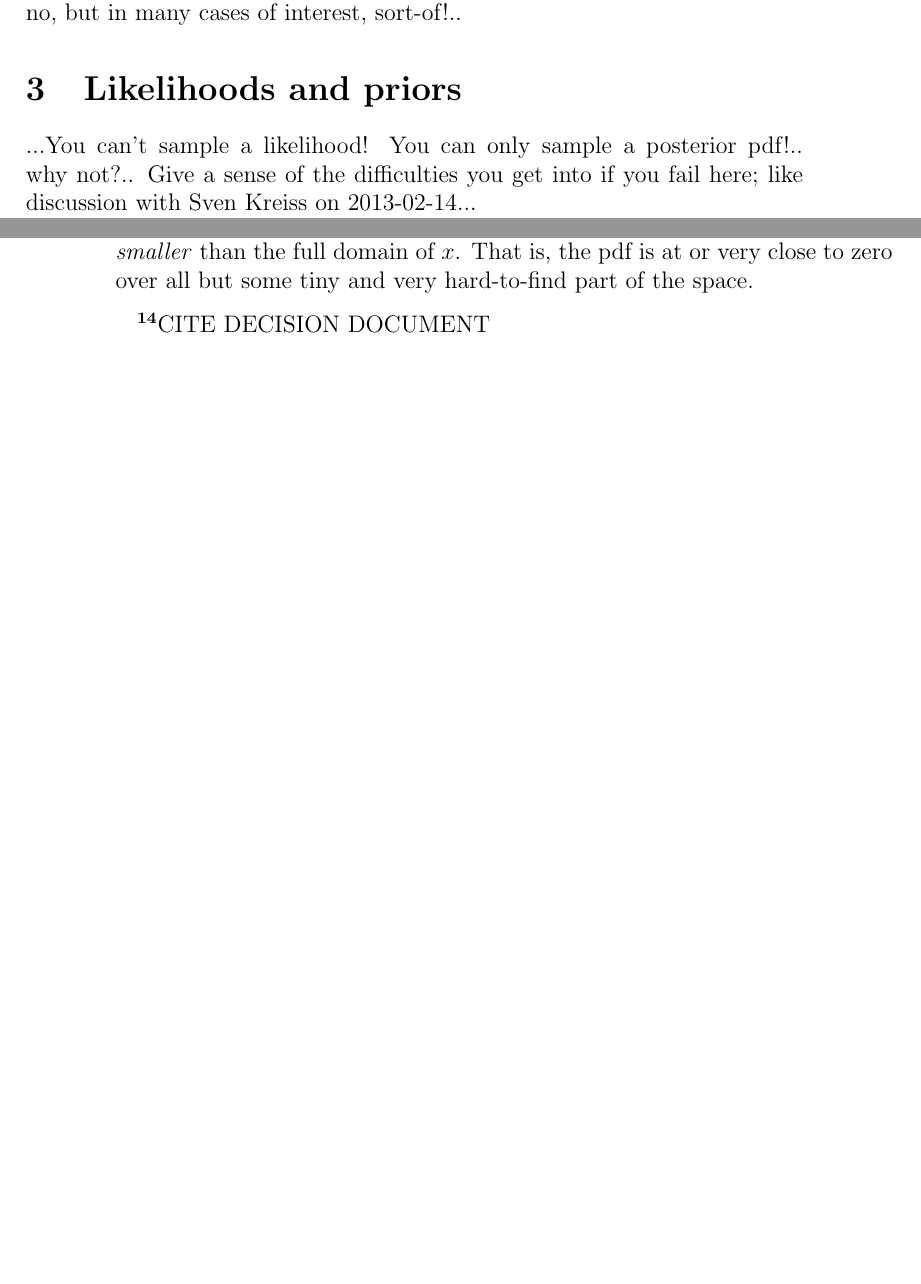
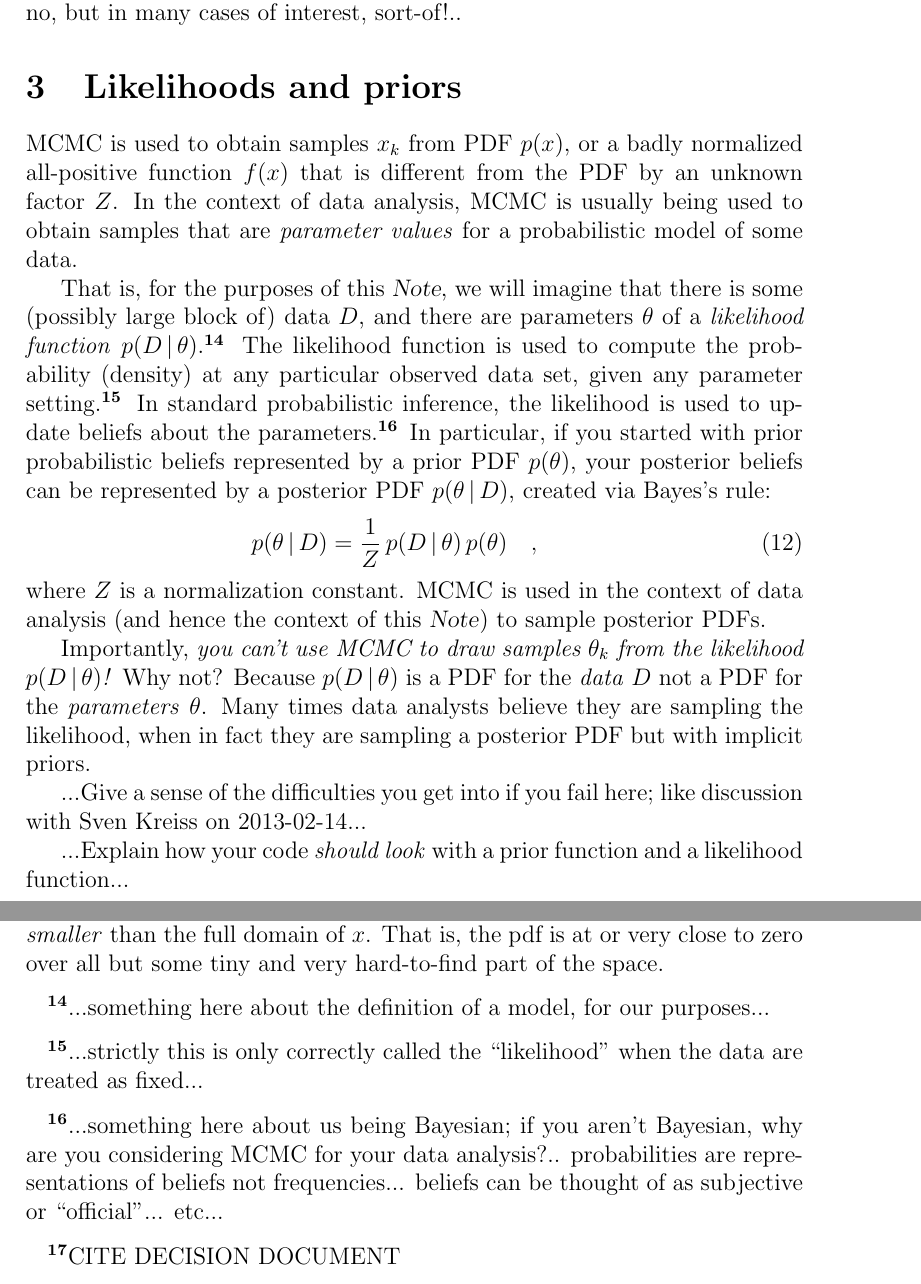
Before and after one commit to davidwhogg/mcmc, a LaTeX paper (mcmc.tex): two parts of pages 5 and 10 of 11 before the commit and two parts of pages 5 and 11 of 12 after it, joined at a grey line, cut so that both start at the same text, the shorter picture padded with empty space. Compiled offline with pdfLaTeX.

Commit message:
sample the posterior; don't sample the likelihood

```diff
--- a/mcmc.tex
+++ b/mcmc.tex
@@ -282,11 +282,51 @@ $\setof{x_k}$?  In short, no, but in many cases of interest, sort-of!..
 
 \section{Likelihoods and priors}
 
-...You can't sample a likelihood!  You can only sample a posterior
-pdf!..
-why not?..
-Give a sense of the difficulties you get into if you fail here; like
+MCMC is used to obtain samples $x_k$ from PDF $p(x)$,
+  or a badly normalized all-positive function $f(x)$
+  that is different from the PDF by an unknown factor $Z$.
+In the context of data analysis,
+  MCMC is usually being used to obtain samples
+  that are \emph{parameter values} for a probabilistic model of some data.
+
+That is, for the purposes of this \documentname, we will imagine that
+  there is some (possibly large block of) data $D$,
+  and there are parameters $\theta$ of a \emph{likelihood function}
+  $p(D\given\theta)$.%
+\note{...something here about the definition of a model, for our purposes...}
+  The likelihood function is used to compute the probability (density) at any
+  particular observed data set, given any parameter setting.%
+\note{...strictly this is only correctly called the ``likelihood'' when the data are treated as fixed...}
+In standard probabilistic inference,
+  the likelihood is used to update beliefs about the parameters.%
+\note{...something here about us being Bayesian;
+   if you aren't Bayesian, why are you considering MCMC for your data analysis?..
+   probabilities are representations of beliefs not frequencies...
+   beliefs can be thought of as subjective or ``official''...
+   etc...}
+In particular, if you started with prior probabilistic beliefs
+  represented by a prior PDF $p(\theta)$,
+  your posterior beliefs can be represented by a posterior PDF
+  $p(\theta\given D)$, created via Bayes's rule:
+\begin{eqnarray}
+p(\theta\given D) = \frac{1}{Z}\,p(D\given\theta)\,p(\theta)
+\quad,
+\end{eqnarray}
+  where $Z$ is a normalization constant.
+MCMC is used in the context of data analysis
+  (and hence the context of this \documentname)
+  to sample posterior PDFs.
+
+Importantly, \emph{you can't use MCMC to draw samples $\theta_k$ from the likelihood $p(D\given\theta)$!}
+Why not?
+Because $p(D\given\theta)$ is a PDF for the \emph{data} $D$ not a PDF for the \emph{parameters} $\theta$.
+Many times data analysts believe they are sampling the likelihood,
+  when in fact they are sampling a posterior PDF but with implicit priors.
+
+...Give a sense of the difficulties you get into if you fail here; like
 discussion with Sven Kreiss on 2013-02-14...
+
+...Explain how your code \emph{should look} with a prior function and a likelihood function...
 
 ...It is a good idea to have proper priors.
 It is a good test of your priors that you can sample with a ``null'' likelihood function.
```
